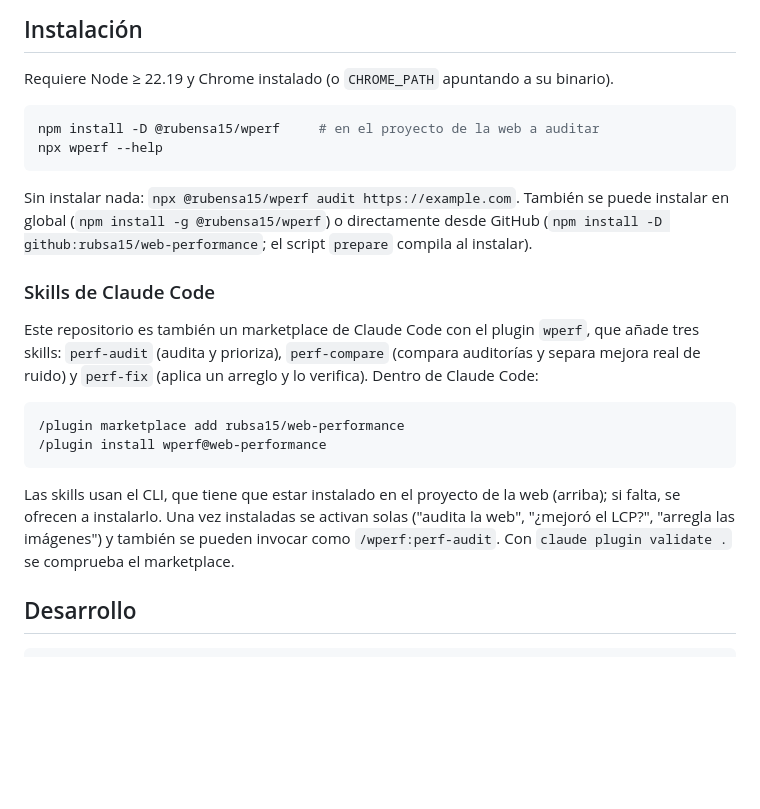
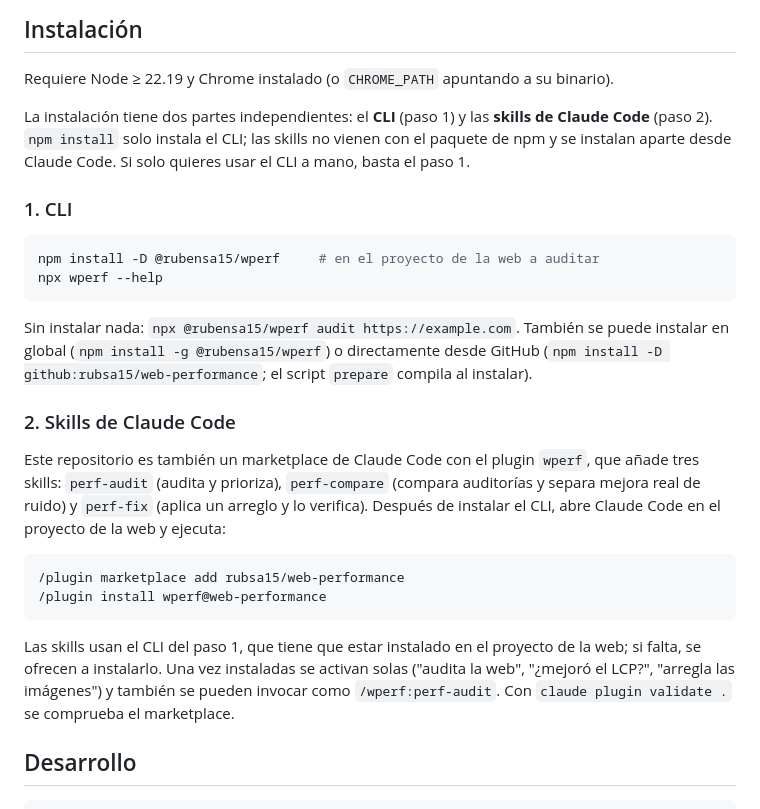
Before and after one commit to rubsa15/web-performance, a Markdown page: README.md, the part around the change. Drawn GitHub-style; blank space fills up the shorter version.

Commit message:
docs: aclarar en el README que las skills se instalan aparte del CLI
Co-Authored-By: Claude Sonnet 5.5 <noreply@anthropic.com>

````diff
--- a/README.md
+++ b/README.md
@@ -6,6 +6,10 @@ CLI `wperf` para auditar el rendimiento de una web, priorizar mejoras y comparar
 
 Requiere Node ≥ 22.19 y Chrome instalado (o `CHROME_PATH` apuntando a su binario).
 
+La instalación tiene dos partes independientes: el **CLI** (paso 1) y las **skills de Claude Code** (paso 2). `npm install` solo instala el CLI; las skills no vienen con el paquete de npm y se instalan aparte desde Claude Code. Si solo quieres usar el CLI a mano, basta el paso 1.
+
+### 1. CLI
+
 ```sh
 npm install -D @rubensa15/wperf     # en el proyecto de la web a auditar
 npx wperf --help
@@ -13,16 +17,16 @@ npx wperf --help
 
 Sin instalar nada: `npx @rubensa15/wperf audit https://example.com`. También se puede instalar en global (`npm install -g @rubensa15/wperf`) o directamente desde GitHub (`npm install -D github:rubsa15/web-performance`; el script `prepare` compila al instalar).
 
-### Skills de Claude Code
+### 2. Skills de Claude Code
 
-Este repositorio es también un marketplace de Claude Code con el plugin `wperf`, que añade tres skills: `perf-audit` (audita y prioriza), `perf-compare` (compara auditorías y separa mejora real de ruido) y `perf-fix` (aplica un arreglo y lo verifica). Dentro de Claude Code:
+Este repositorio es también un marketplace de Claude Code con el plugin `wperf`, que añade tres skills: `perf-audit` (audita y prioriza), `perf-compare` (compara auditorías y separa mejora real de ruido) y `perf-fix` (aplica un arreglo y lo verifica). Después de instalar el CLI, abre Claude Code en el proyecto de la web y ejecuta:
 
 ```
 /plugin marketplace add rubsa15/web-performance
 /plugin install wperf@web-performance
 ```
 
-Las skills usan el CLI, que tiene que estar instalado en el proyecto de la web (arriba); si falta, se ofrecen a instalarlo. Una vez instaladas se activan solas ("audita la web", "¿mejoró el LCP?", "arregla las imágenes") y también se pueden invocar como `/wperf:perf-audit`. Con `claude plugin validate .` se comprueba el marketplace.
+Las skills usan el CLI del paso 1, que tiene que estar instalado en el proyecto de la web; si falta, se ofrecen a instalarlo. Una vez instaladas se activan solas ("audita la web", "¿mejoró el LCP?", "arregla las imágenes") y también se pueden invocar como `/wperf:perf-audit`. Con `claude plugin validate .` se comprueba el marketplace.
 
 ## Desarrollo
 
````
